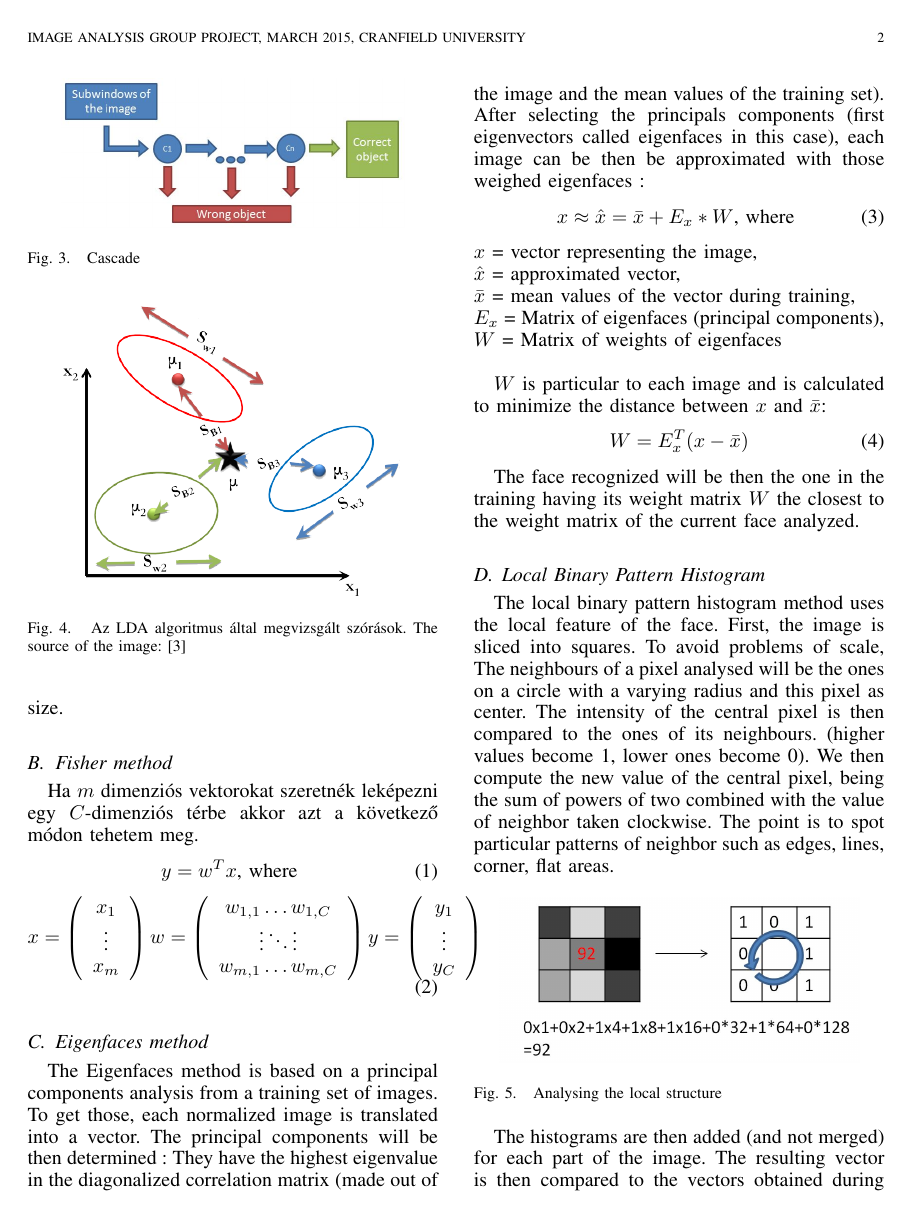
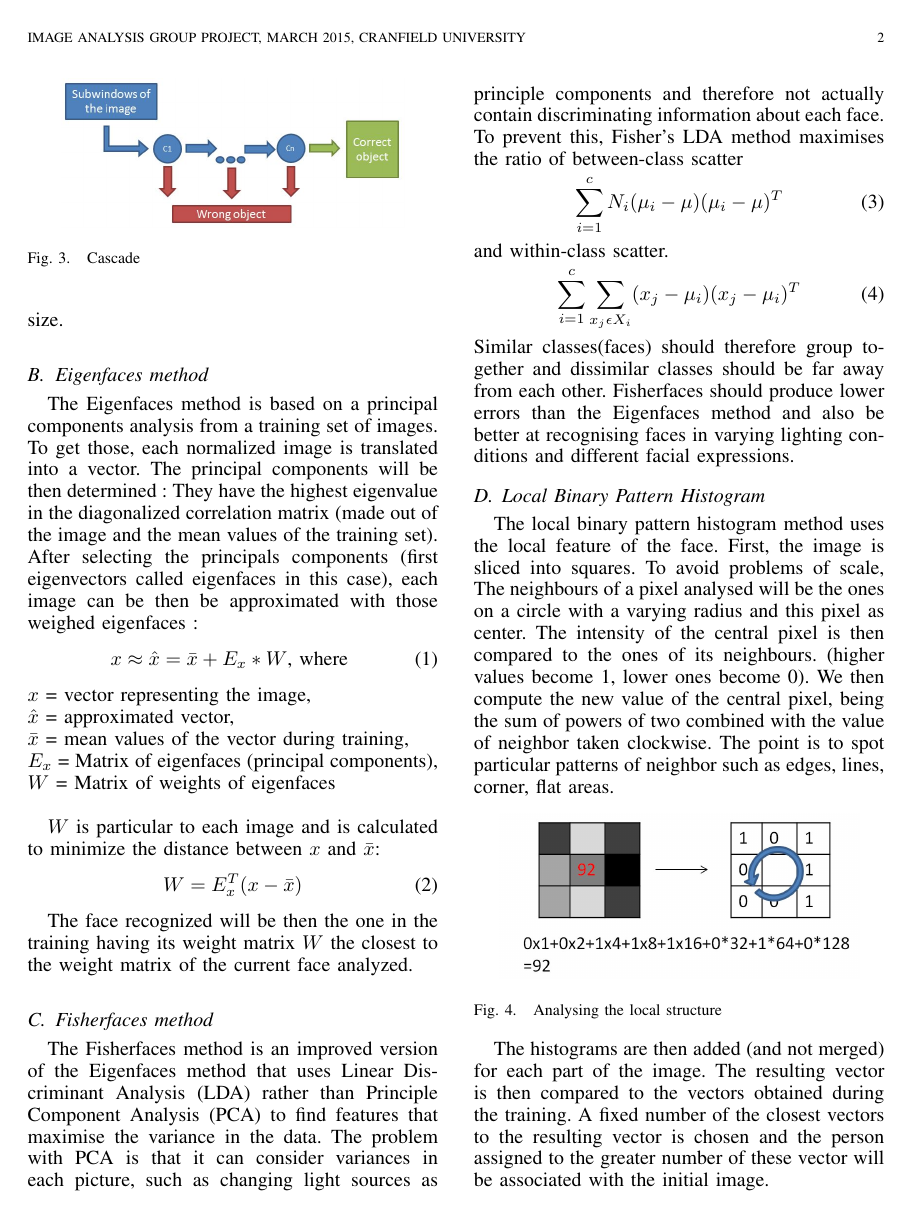
Before and after one commit to husdo/Face-recognition, a LaTeX paper (Report/report.tex, which reads Report/Methods.tex): page 2 of 4. Compiled offline with pdfLaTeX.

Commit message:
updated methods.tex (Fisherfaces)

```diff
--- a/Report/Methods.tex
+++ b/Report/Methods.tex
@@ -23,42 +23,6 @@ The cascade is then trained. Adaboost is used for this purpose on positive image
 \end{figure}
 However, Haar will only recognize not rotated face. If we do not recognize a face, the face will be rotated and the same Haar process will be used. Once a face is detected we'll use again Haar features to detect the eyes or the mouth and nose. The angle remaining to have the eyes or nose and mouth aligned is then used to have these features aligned. The face is then cropped to the dimensions of the face detected by Haar features and resize to a specified size, so that every picture has the same size.
 
-
-\subsection{Fisher method}
-\begin{figure}
-	\centering
-	\includegraphics[width = 0.4\textwidth]{rsrc/LDA_basic.png}
-	\caption{Az LDA algoritmus által megvizsgált szórások. The source of the image: \cite{LDA}}
-	\label{fig:LDA abrazolas}
-\end{figure}
-
-Ha $ m $ dimenziós vektorokat szeretnék leképezni egy $ C $-dimenziós térbe akkor azt a következő módon tehetem meg.
-\begin{equation}
-y = w^Tx \textrm{, where }
-\end{equation}
-\begin{equation}
-x = \left(
-\begin{array}{ccc}
-x_1\\
-\vdots\\
-x_m
-\end{array} \right)
-w=\left(
-\begin{array}{ccc}
-w_{1,1} \dots w_{1,C}\\
-\vdots \ddots \vdots\\
-w_{m,1} \dots w_{m,C}
-\end{array}
-\right)
-y = \left(
-\begin{array}{ccc}
-y_1\\
-\vdots\\
-y_C
-\end{array}\right)
-\label{equ:Alap_egyenlet}
-\end{equation}
-
 \subsection{Eigenfaces method}
 
 The Eigenfaces method is based on a principal components analysis from a training set of images. To get those, each normalized image is translated into a vector. The principal components will be then determined : They have the highest eigenvalue in the diagonalized correlation matrix (made out of the image and the mean values of the training set). After selecting the principals components (first eigenvectors called eigenfaces in this case), each image can be then be approximated with those weighed eigenfaces :
@@ -77,6 +41,19 @@ W = E_{x}^T (x-\bar{x})
 \end{equation}
 
 The face recognized will be then the one in the training having its weight matrix $W$ the closest to the weight matrix of the current face analyzed.
+
+\subsection{Fisherfaces method}
+
+The Fisherfaces method is an improved version of the Eigenfaces method that uses Linear Discriminant Analysis (LDA) rather than Principle Component Analysis (PCA) to find features that maximise the variance in the data. The problem with PCA is that it can consider variances in each picture, such as changing light sources as principle components and therefore not actually contain discriminating information about each face. To prevent this, Fisher's LDA method maximises the ratio of between-class scatter
+\begin{equation}
+	\sum\limits_{i=1}^{c}N_{i}(\mu_{i}-\mu)(\mu_{i}-\mu)^T
+\end{equation}
+and within-class scatter.
+\begin{equation}
+	\sum\limits_{i=1}^{c}\sum\limits_{x_{j}\epsilon X_{i}}^{}(x_{j}-\mu_{i})(x_{j}-\mu_{i})^T
+\end{equation}
+Similar classes(faces) should therefore group together and dissimilar classes should be far away from each other.
+Fisherfaces should produce lower errors than the Eigenfaces method and also be better at recognising faces in varying lighting conditions and different facial expressions.
 
 \subsection{Local Binary Pattern Histogram}
 
```
